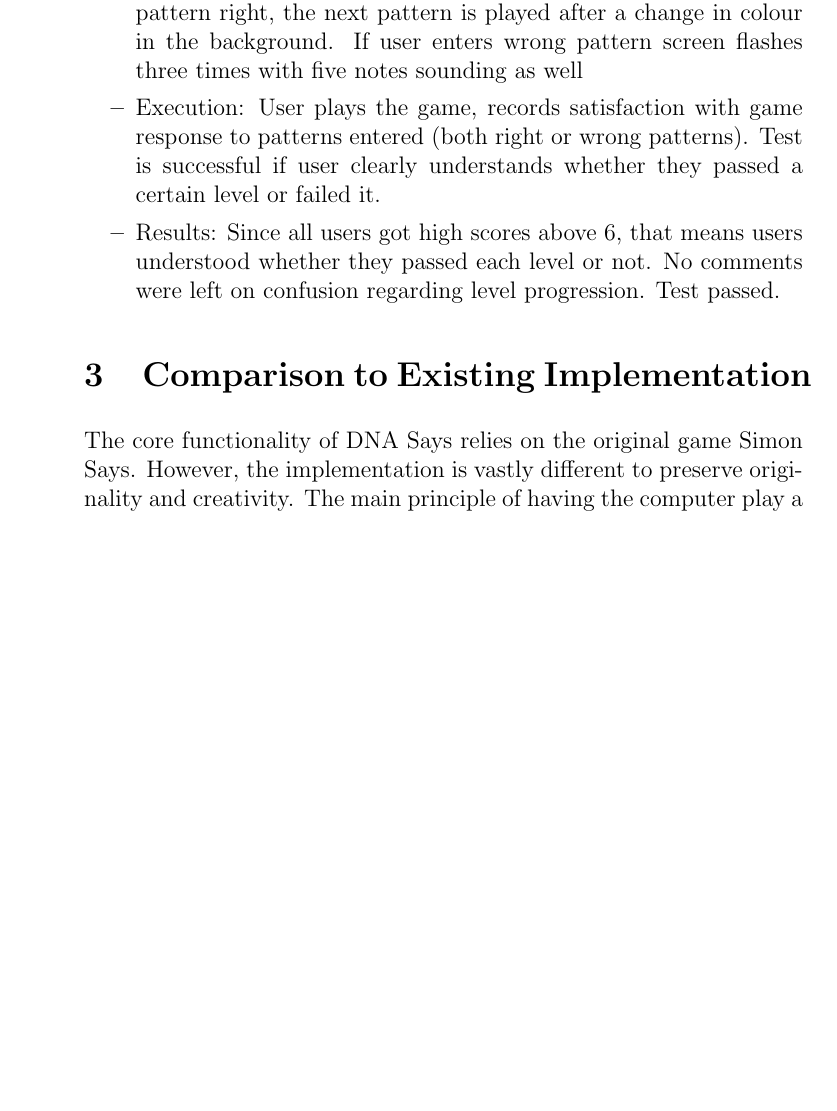
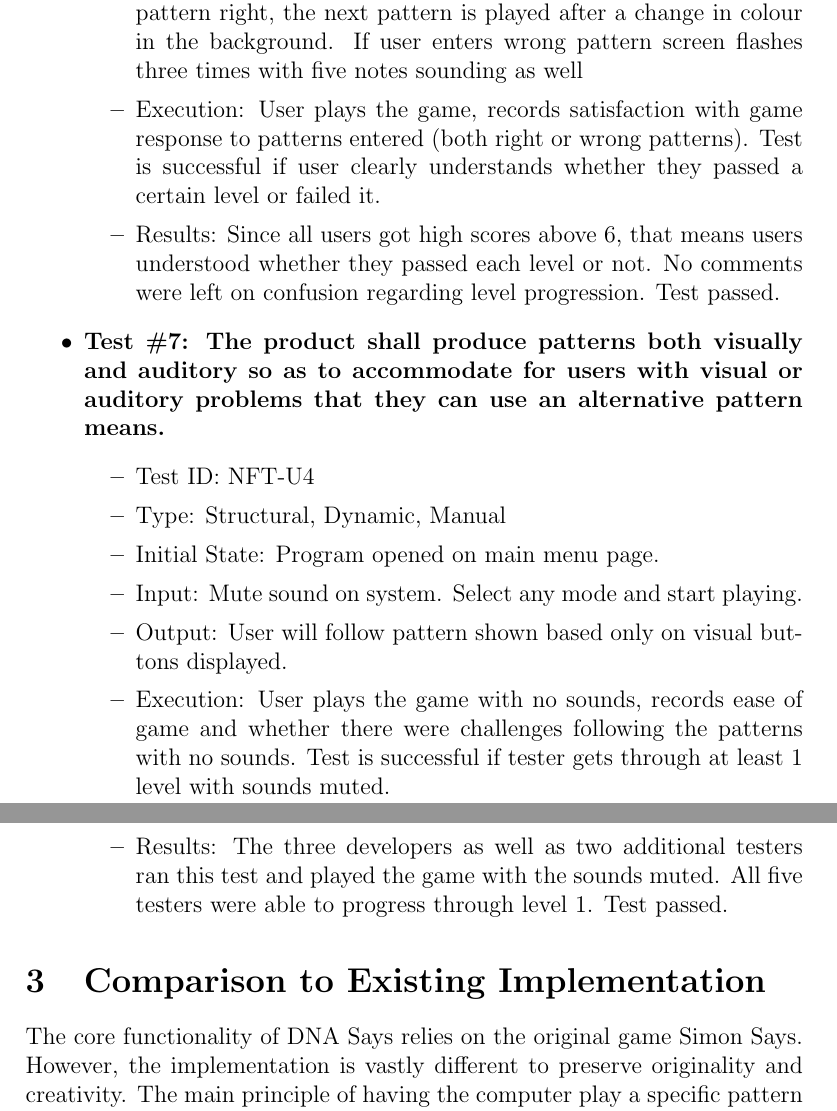
Before and after one commit to JP-Dakran/DNA_Says, a LaTeX document (Doc/TestReport/TestReport.tex): part of page 14 of 20 before the commit and two parts of pages 14 and 15 of 21 after it, the two joined at a grey line, cut so that both start at the same text, the shorter picture padded with empty space. Compiled offline with pdfLaTeX.

Commit message:
NF test 7 result added

```diff
--- a/Doc/TestReport/TestReport.tex
+++ b/Doc/TestReport/TestReport.tex
@@ -377,6 +377,18 @@ In this subsection, tests will be conducted in parallel for existing implementat
 \item Results: Since all users got high scores above 6, that means users understood whether they passed each level or not. No comments were left on confusion regarding level progression. Test passed.
 \end{itemize}
 
+\item \textbf{Test \#7: The product shall produce patterns both visually and auditory so as to accommodate for users with visual or auditory problems that they can use an alternative pattern means.}
+\begin{itemize}
+\item Test ID: NFT-U4
+\item Type: Structural, Dynamic, Manual
+\item Initial State: Program opened on main menu page.
+\item Input: Mute sound on system. Select any mode and start playing.
+\item Output: User will follow pattern shown based only on visual buttons displayed.
+\item Execution: User plays the game with no sounds, records ease of game and whether there were challenges following the patterns with no sounds. Test is successful if tester gets through at least 1 level with sounds muted.
+\item Results: The three developers as well as two additional testers ran this test and played the game with the sounds muted. All five testers were able to progress through level 1. Test passed.
+\end{itemize}
+\end{itemize}
+
 
 
 \section{Comparison to Existing Implementation}
```
